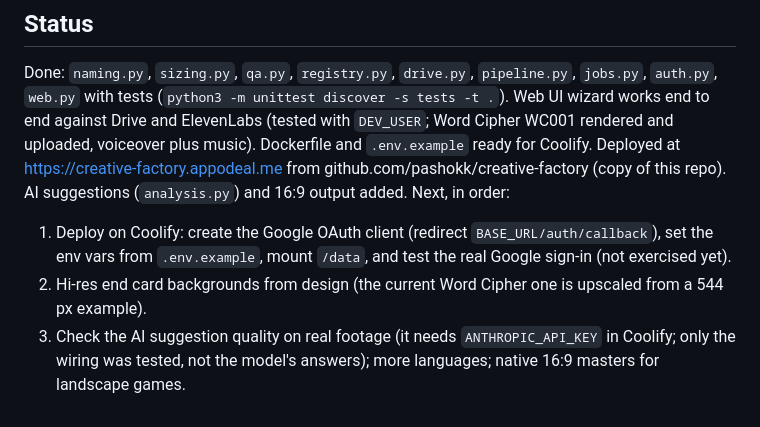
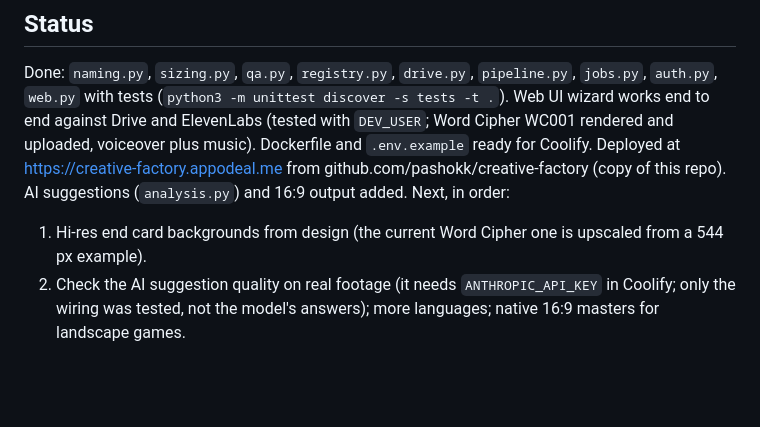
Before and after one commit to pashokk/creative-factory, a Markdown page: CLAUDE.md, the part around the change. Rendered like a GitHub page; blank space fills up the shorter version.

Commit message:
CLAUDE.md: deployment is done, renumber next steps
Co-Authored-By: Claude Sonnet 5.5 <noreply@anthropic.com>
Claude-Session: https://claude.ai/code/session_01Tpi52ze4DeQndqrYR1iGt7

```diff
--- a/CLAUDE.md
+++ b/CLAUDE.md
@@ -30,6 +30,5 @@ Read first:
 ## Status
 Done: `naming.py`, `sizing.py`, `qa.py`, `registry.py`, `drive.py`, `pipeline.py`, `jobs.py`, `auth.py`, `web.py` with tests (`python3 -m unittest discover -s tests -t .`). Web UI wizard works end to end against Drive and ElevenLabs (tested with `DEV_USER`; Word Cipher WC001 rendered and uploaded, voiceover plus music). Dockerfile and `.env.example` ready for Coolify. Deployed at https://creative-factory.appodeal.me from github.com/pashokk/creative-factory (copy of this repo). AI suggestions (`analysis.py`) and 16:9 output added.
 Next, in order:
-1. Deploy on Coolify: create the Google OAuth client (redirect `BASE_URL/auth/callback`), set the env vars from `.env.example`, mount `/data`, and test the real Google sign-in (not exercised yet).
-2. Hi-res end card backgrounds from design (the current Word Cipher one is upscaled from a 544 px example).
-3. Check the AI suggestion quality on real footage (it needs `ANTHROPIC_API_KEY` in Coolify; only the wiring was tested, not the model's answers); more languages; native 16:9 masters for landscape games.
+1. Hi-res end card backgrounds from design (the current Word Cipher one is upscaled from a 544 px example).
+2. Check the AI suggestion quality on real footage (it needs `ANTHROPIC_API_KEY` in Coolify; only the wiring was tested, not the model's answers); more languages; native 16:9 masters for landscape games.
```
